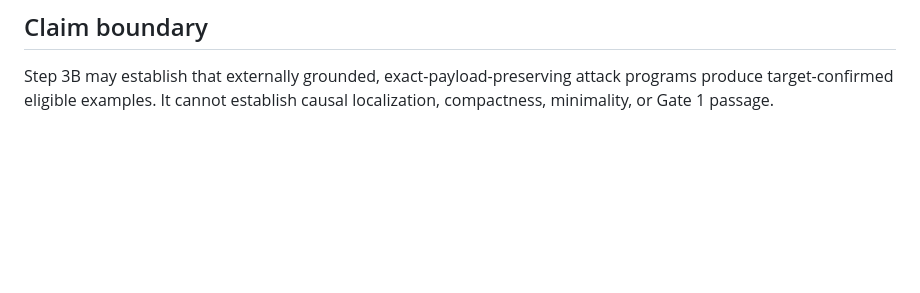
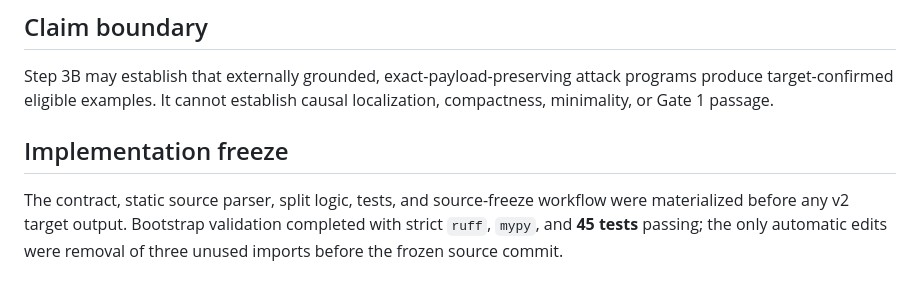
Before and after one commit to hko920920/Jailbreak-Prompt-ICLR-2026-, a Markdown page: docs/GATE1_STEP3B_PROTOCOL.md, the part around the change. Drawn GitHub-style; blank space fills up the shorter version.

Commit message:
Record validated Step 3B pre-result implementation freeze

```diff
--- a/docs/GATE1_STEP3B_PROTOCOL.md
+++ b/docs/GATE1_STEP3B_PROTOCOL.md
@@ -71,3 +71,7 @@ The full 250-record sweep, exact intervention oracle, adaptive search, and wavel
 ## Claim boundary
 
 Step 3B may establish that externally grounded, exact-payload-preserving attack programs produce target-confirmed eligible examples. It cannot establish causal localization, compactness, minimality, or Gate 1 passage.
+
+## Implementation freeze
+
+The contract, static source parser, split logic, tests, and source-freeze workflow were materialized before any v2 target output. Bootstrap validation completed with strict `ruff`, `mypy`, and **45 tests** passing; the only automatic edits were removal of three unused imports before the frozen source commit.
```
